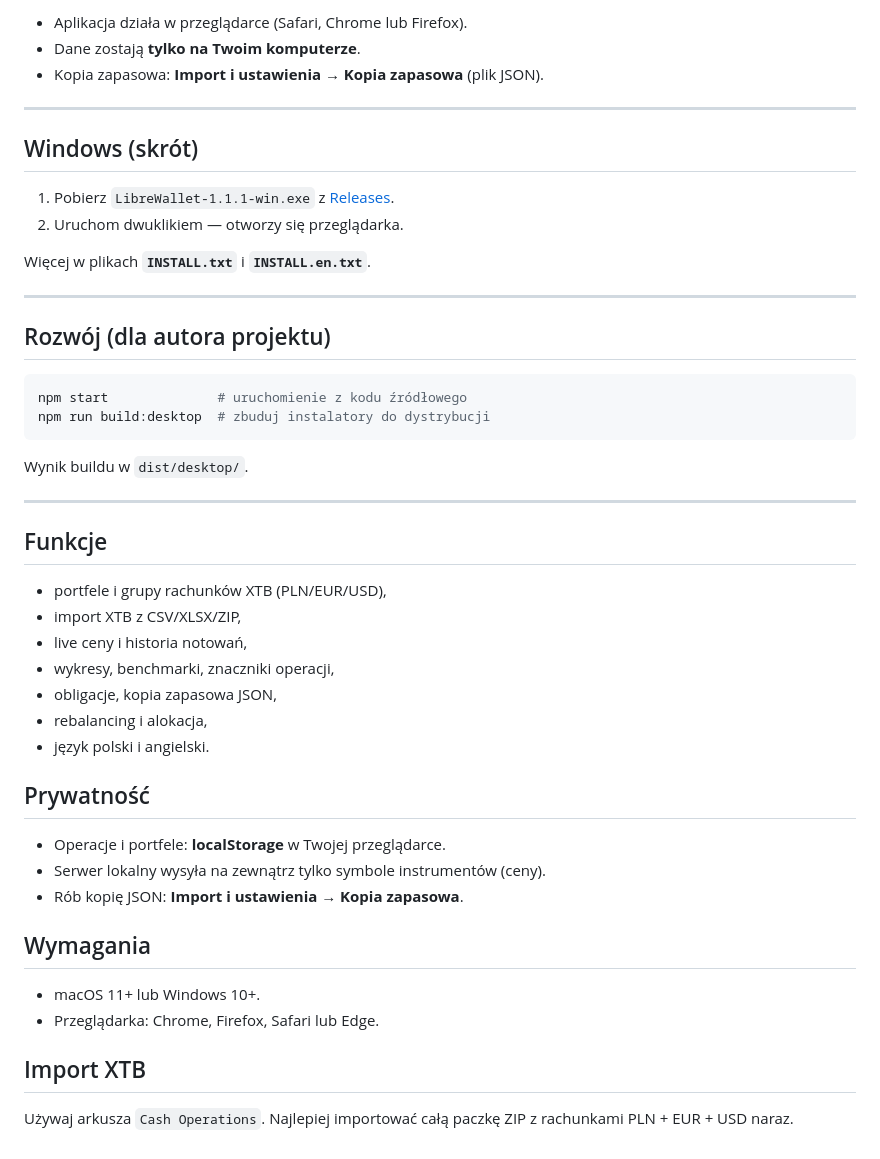
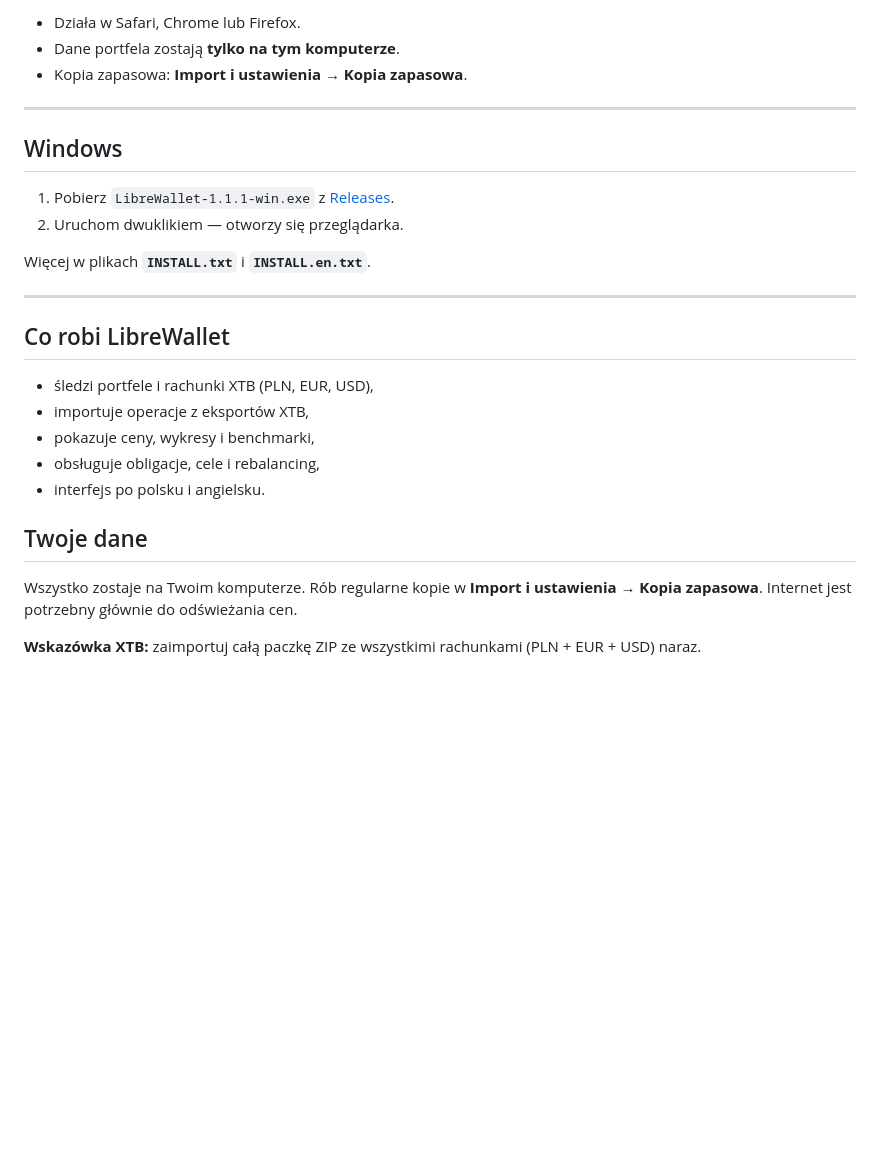
Before and after one commit to wedishprocentahc/librewallet, a Markdown page: README.pl.md, the part around one of its changes. GitHub-like rendering; blank space fills up the shorter version.

````diff
--- a/README.pl.md
+++ b/README.pl.md
@@ -81,11 +76,11 @@ LibreWallet nie pochodzi z App Store i nie ma podpisu Apple — **przy pierwszym
 
-- Aplikacja działa w przeglądarce (Safari, Chrome lub Firefox).
-- Dane zostają **tylko na Twoim komputerze**.
-- Kopia zapasowa: **Import i ustawienia → Kopia zapasowa** (plik JSON).
+- Działa w Safari, Chrome lub Firefox.
+- Dane portfela zostają **tylko na tym komputerze**.
+- Kopia zapasowa: **Import i ustawienia → Kopia zapasowa**.
 
 ---
 
-## Windows (skrót)
+## Windows
 
 1. Pobierz `LibreWallet-1.1.1-win.exe` z [Releases](https://github.com/wedishprocentahc/librewallet/releases).
 2. Uruchom dwuklikiem — otworzy się przeglądarka.
@@ -94,38 +89,16 @@ Więcej w plikach **`INSTALL.txt`** i **`INSTALL.en.txt`**.
 
 ---
 
-## Rozwój (dla autora projektu)
+## Co robi LibreWallet
 
-```bash
-npm start              # uruchomienie z kodu źródłowego
-npm run build:desktop  # zbuduj instalatory do dystrybucji
-```
+- śledzi portfele i rachunki XTB (PLN, EUR, USD),
+- importuje operacje z eksportów XTB,
+- pokazuje ceny, wykresy i benchmarki,
+- obsługuje obligacje, cele i rebalancing,
+- interfejs po polsku i angielsku.
 
-Wynik buildu w `dist/desktop/`.
+## Twoje dane
 
----
+Wszystko zostaje na Twoim komputerze. Rób regularne kopie w **Import i ustawienia → Kopia zapasowa**. Internet jest potrzebny głównie do odświeżania cen.
 
-## Funkcje
-
-- portfele i grupy rachunków XTB (PLN/EUR/USD),
-- import XTB z CSV/XLSX/ZIP,
-- live ceny i historia notowań,
-- wykresy, benchmarki, znaczniki operacji,
-- obligacje, kopia zapasowa JSON,
-- rebalancing i alokacja,
-- język polski i angielski.
-
-## Prywatność
-
-- Operacje i portfele: **localStorage** w Twojej przeglądarce.
-- Serwer lokalny wysyła na zewnątrz tylko symbole instrumentów (ceny).
-- Rób kopię JSON: **Import i ustawienia → Kopia zapasowa**.
-
-## Wymagania
-
-- macOS 11+ lub Windows 10+.
-- Przeglądarka: Chrome, Firefox, Safari lub Edge.
-
-## Import XTB
-
-Używaj arkusza `Cash Operations`. Najlepiej importować całą paczkę ZIP z rachunkami PLN + EUR + USD naraz.
+**Wskazówka XTB:** zaimportuj całą paczkę ZIP ze wszystkimi rachunkami (PLN + EUR + USD) naraz.
````
Also changed, not shown: other parts of README.pl.md (+38 -43 lines), README.md (+46 -72 lines).
